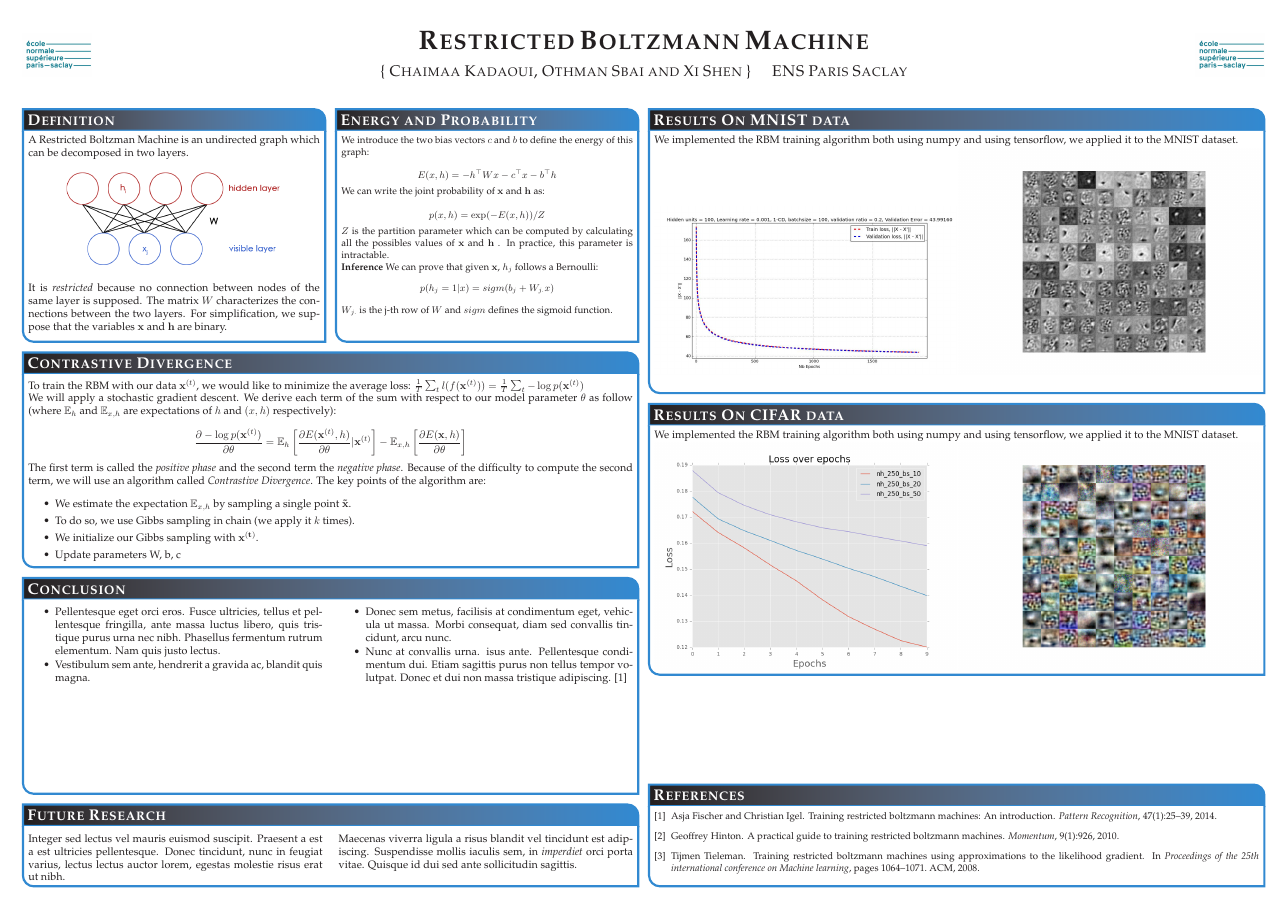
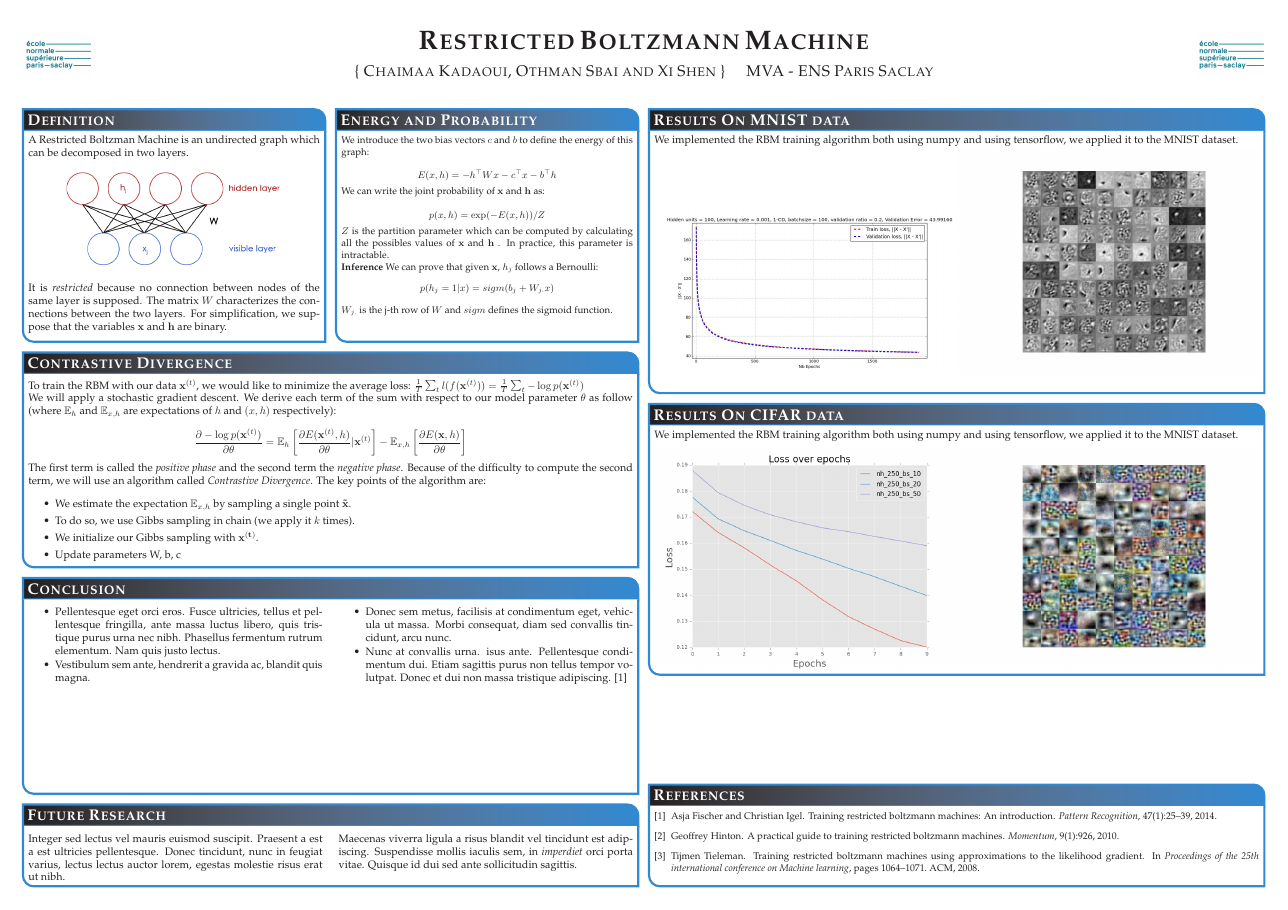
Before and after one commit to sbaio/Restricted-Boltzmann-Machine, a LaTeX poster (Poster/poster.tex): the whole page. Compiled offline with pdfLaTeX.

Commit message:
Poster updated

```diff
--- a/Poster/poster.tex
+++ b/Poster/poster.tex
@@ -74,7 +74,7 @@ linewidth=2pt % Width of the border lines around content boxes
 %
 {\includegraphics[height=4em]{logo.png}} % First university/lab logo on the left
 {\bf\textsc{Restricted Boltzmann Machine}\vspace{0.5em}} % Poster title
-{\textsc{\{ Chaimaa Kadaoui, Othman Sbai and Xi Shen \} \hspace{12pt} ENS Paris Saclay}} % Author names and institution
+{\textsc{\{ Chaimaa Kadaoui, Othman Sbai and Xi Shen \} \hspace{12pt} MVA - ENS Paris Saclay}} % Author names and institution
 {\includegraphics[height=4em]{logo.png}} % Second logo on the right - Ecole des Ponts
 
 %----------------------------------------------------------------------------------------
```
Also changed, not shown: Poster/poster.pdf, 1 other file.
